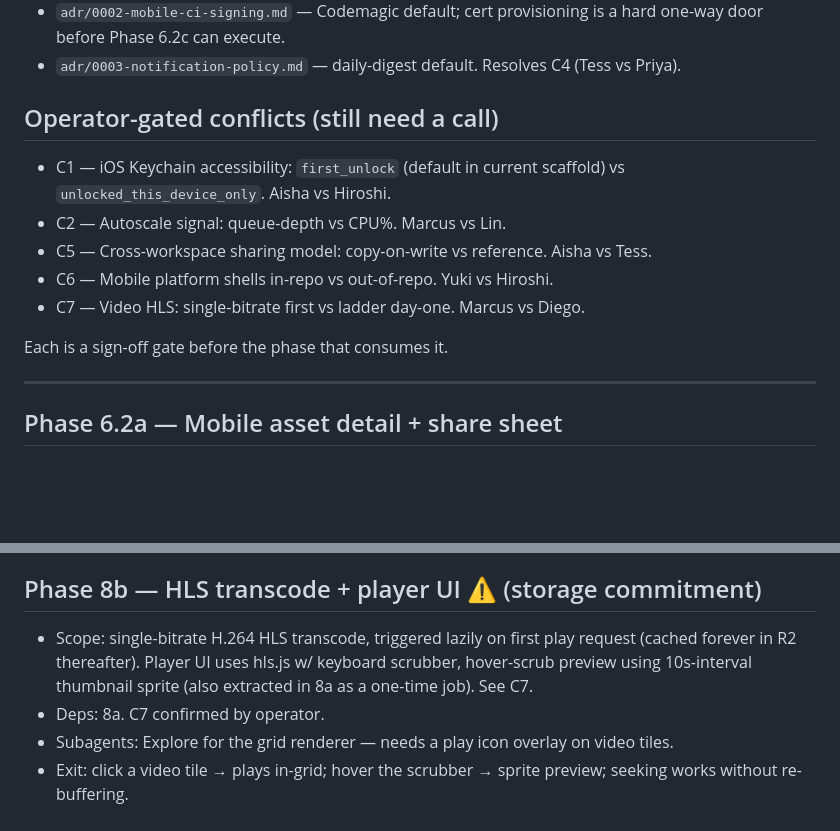
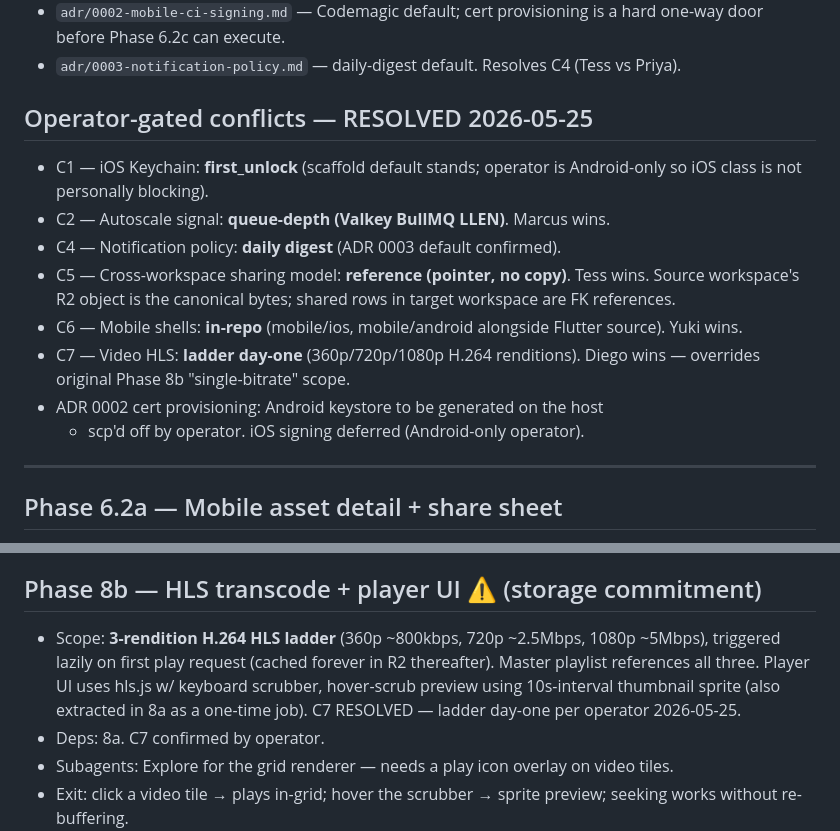
Before and after one commit to joeybuilt-official/fonto, a Markdown page: plan.md, 2 parts joined by grey strips. Drawn GitHub-style; blank space fills up the shorter version.

Commit message:
docs(phased-plan): resolve C1/C2/C4/C5/C6/C7 + keystore
Operator confirmed all six pending gates 2026-05-25:
- C1 iOS Keychain: first_unlock (scaffold default; Android-only operator)
- C2 autoscale: queue depth (Valkey BullMQ LLEN)
- C4 notifications: daily digest (ADR 0003 default)
- C5 cross-workspace: reference, not copy-on-write
- C6 mobile shells: in-repo (mobile/ios, mobile/android)
- C7 HLS: ladder day-one (360p/720p/1080p) — overrides original
  Phase 8b single-bitrate scope; plan body amended

ADR 0002 Android keystore generated on the host; iOS signing deferred
(operator is Android-only).

Co-Authored-By: Claude Opus 4.7 (1M context) <noreply@anthropic.com>

```diff
--- a/plan.md
+++ b/plan.md
@@ -30,17 +30,21 @@ S3 import (#13) is explicitly excluded pending AWS account confirmation.
 - `adr/0003-notification-policy.md` — daily-digest default. Resolves C4
   (Tess vs Priya).
 
-## Operator-gated conflicts (still need a call)
+## Operator-gated conflicts — RESOLVED 2026-05-25
 
-- C1 — iOS Keychain accessibility: `first_unlock` (default in current
-  scaffold) vs `unlocked_this_device_only`. Aisha vs Hiroshi.
-- C2 — Autoscale signal: queue-depth vs CPU%. Marcus vs Lin.
-- C5 — Cross-workspace sharing model: copy-on-write vs reference. Aisha
-  vs Tess.
-- C6 — Mobile platform shells in-repo vs out-of-repo. Yuki vs Hiroshi.
-- C7 — Video HLS: single-bitrate first vs ladder day-one. Marcus vs Diego.
-
-Each is a sign-off gate before the phase that consumes it.
+- C1 — iOS Keychain: **first_unlock** (scaffold default stands; operator
+  is Android-only so iOS class is not personally blocking).
+- C2 — Autoscale signal: **queue-depth (Valkey BullMQ LLEN)**. Marcus wins.
+- C4 — Notification policy: **daily digest** (ADR 0003 default confirmed).
+- C5 — Cross-workspace sharing model: **reference (pointer, no copy)**.
+  Tess wins. Source workspace's R2 object is the canonical bytes; shared
+  rows in target workspace are FK references.
+- C6 — Mobile shells: **in-repo** (mobile/ios, mobile/android alongside
+  Flutter source). Yuki wins.
+- C7 — Video HLS: **ladder day-one** (360p/720p/1080p H.264 renditions).
+  Diego wins — overrides original Phase 8b "single-bitrate" scope.
+- ADR 0002 cert provisioning: Android keystore to be generated on the host
+  + scp'd off by operator. iOS signing deferred (Android-only operator).
 
 ---
 
@@ -128,10 +132,12 @@ Each is a sign-off gate before the phase that consumes it.
 
 ## Phase 8b — HLS transcode + player UI ⚠ (storage commitment)
 
-- Scope: single-bitrate H.264 HLS transcode, triggered lazily on first
-  play request (cached forever in R2 thereafter). Player UI uses
-  hls.js w/ keyboard scrubber, hover-scrub preview using 10s-interval
-  thumbnail sprite (also extracted in 8a as a one-time job). See C7.
+- Scope: **3-rendition H.264 HLS ladder** (360p ~800kbps, 720p ~2.5Mbps,
+  1080p ~5Mbps), triggered lazily on first play request (cached forever
+  in R2 thereafter). Master playlist references all three. Player UI
+  uses hls.js w/ keyboard scrubber, hover-scrub preview using
+  10s-interval thumbnail sprite (also extracted in 8a as a one-time
+  job). C7 RESOLVED — ladder day-one per operator 2026-05-25.
 - Deps: 8a. C7 confirmed by operator.
 - Subagents: Explore for the grid renderer — needs a play icon overlay
   on video tiles.
```
Also changed, not shown: checklist.md (+8 -5 lines).
